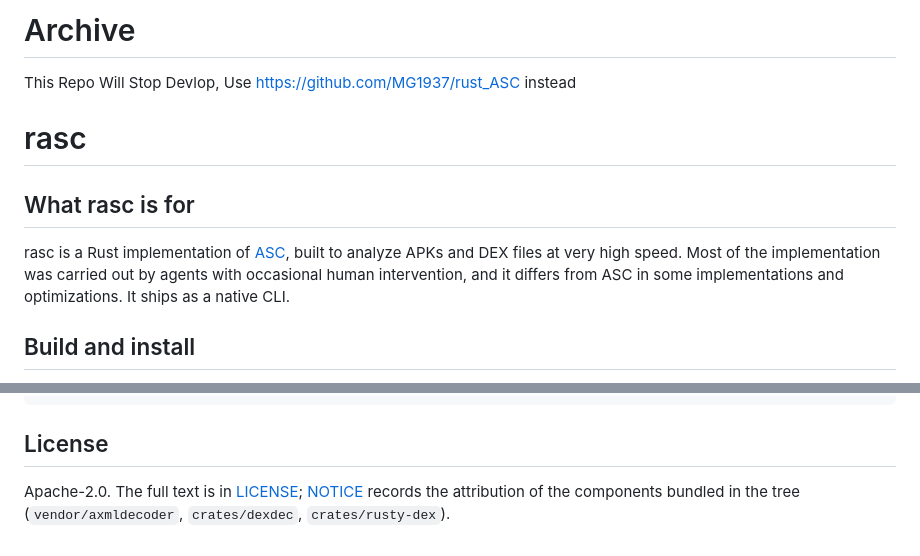
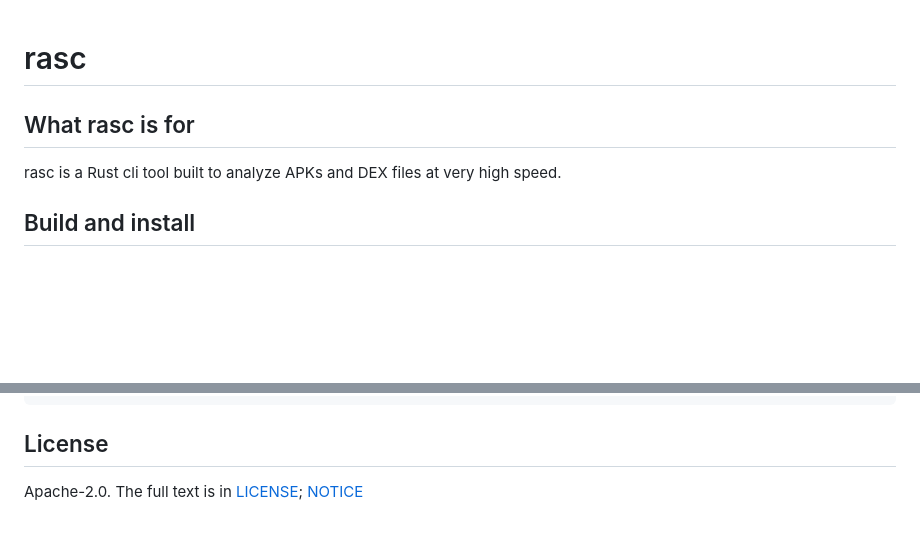
Before and after one commit to TsingShui/rasc, a Markdown page: README.md, 2 parts joined by grey strips. GitHub-like rendering; blank space fills up the shorter version.

```diff
--- a/README.md
+++ b/README.md
@@ -1,15 +1,9 @@
-# Archive
-This Repo Will Stop Devlop,
-Use https://github.com/MG1937/rust_ASC instead
-
 # rasc
 
 
 ## What rasc is for
 
-rasc is a Rust implementation of [ASC](https://github.com/MG1937/ASC), built to analyze APKs and
-DEX files at very high speed. Most of the implementation was carried out by agents with occasional
-human intervention, and it differs from ASC in some implementations and optimizations. It ships as a native CLI.
+rasc is a Rust cli tool built to analyze APKs and DEX files at very high speed.
 
 ## Build and install
 
@@ -98,5 +92,4 @@ rasc skill --print                # the skill text on stdout, nothing written
 
 ## License
 
-Apache-2.0. The full text is in [LICENSE](LICENSE); [NOTICE](NOTICE) records the attribution of
-the components bundled in the tree (`vendor/axmldecoder`, `crates/dexdec`, `crates/rusty-dex`).
+Apache-2.0. The full text is in [LICENSE](LICENSE); [NOTICE](NOTICE)
```
